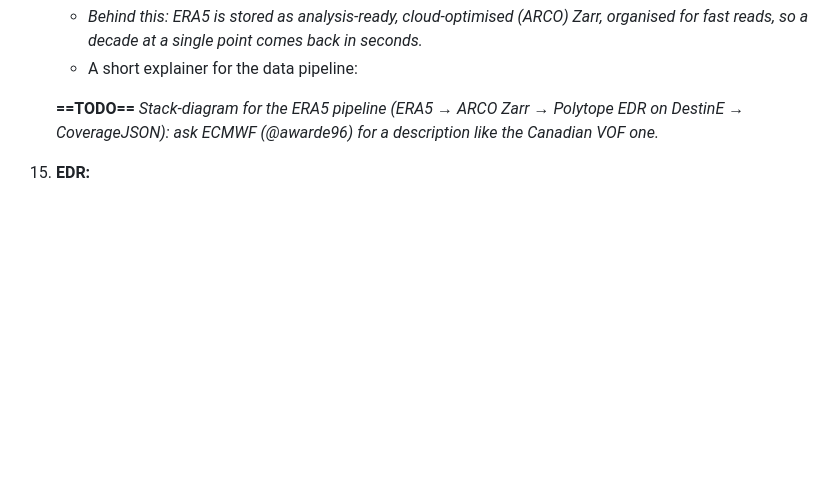
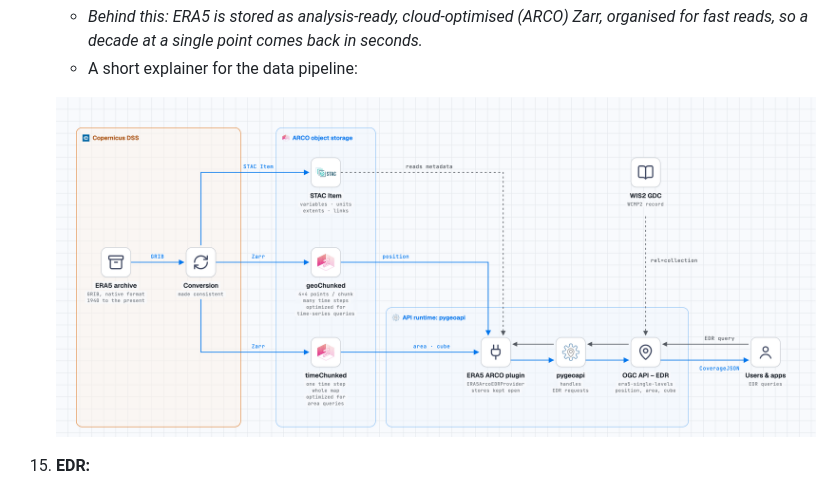
Before and after one commit to wmo-im/metdx-demo, a Markdown page: docs/demo/infcom4-sg-fit-side-event-2026-11-25.md, the part around the change. Drawn GitHub-style; pictures changed too: docs/demo/images/era5-arco-edr-pipeline.png (added); blank space fills up the shorter version.

Commit message:
Demo Step 8 point 14: ERA5 ARCO EDR pipeline diagram (script and slides)
Matches the demo notebook.

Co-Authored-By: Claude Opus 5.5 <noreply@anthropic.com>

```diff
--- a/docs/demo/infcom4-sg-fit-side-event-2026-11-25.md
+++ b/docs/demo/infcom4-sg-fit-side-event-2026-11-25.md
@@ -353,7 +353,7 @@ chunk      init_time       lead_h  url
     - _Behind this: ERA5 is stored as analysis-ready, cloud-optimised (ARCO) Zarr, organised for fast reads, so a decade at a single point comes back in seconds._
     - A short explainer for the data pipeline:
 
-    **==TODO==** _Stack-diagram for the ERA5 pipeline (ERA5 → ARCO Zarr → Polytope EDR on DestinE → CoverageJSON): ask ECMWF (@awarde96) for a description like the Canadian VOF one._
+    ![ERA5 ARCO pipeline: from the Copernicus archive to OGC API – EDR](images/era5-arco-edr-pipeline.png)
 
 15. **EDR:**
     - Open the EDR query builder. This time the query types are "POSITION", "AREA" and "CUBE": this endpoint's `data_queries` offers three of the six you saw for the ECMWF forecast. Same UI, different metadata.
```
Also changed, not shown: 1 other file.
